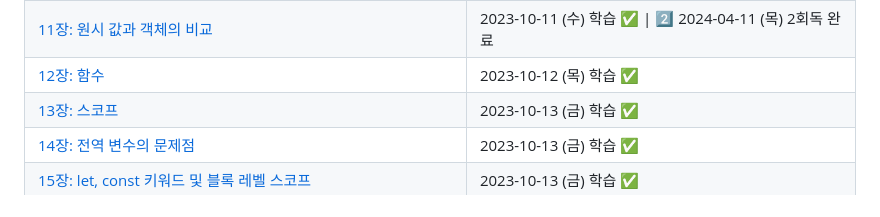
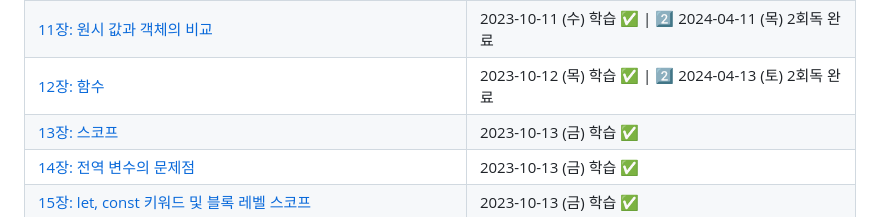
Before and after one commit to suwan98/modern-javascript, a Markdown page: README.md, the part around the change. GitHub-like rendering.

Commit message:
2024-04-13 : 12장 함수

```diff
--- a/README.md
+++ b/README.md
@@ -116,7 +116,7 @@
 | [9장: 형 변환 및 단축 평가](./src/docs/9_type_conversion.md)         | 2023-10-08 (일) 학습 ✅ \| 2️⃣ 2024-04-09 (화) 2회독 완료 |
 | [10장: 객체 리터럴](./src/docs/10_object.md)                         | 2023-10-10 (화) 학습 ✅ \| 2️⃣ 2024-04-10 (수) 2회독 완료 |
 | [11장: 원시 값과 객체의 비교](./src/docs/11_primitiveValueObject.md) | 2023-10-11 (수) 학습 ✅ \| 2️⃣ 2024-04-11 (목) 2회독 완료 |
-| [12장: 함수](./src/docs/12_function.md)                              | 2023-10-12 (목) 학습 ✅                                  |
+| [12장: 함수](./src/docs/12_function.md)                              | 2023-10-12 (목) 학습 ✅ \| 2️⃣ 2024-04-13 (토) 2회독 완료 |
 | [13장: 스코프](./src/docs/13_scope.md)                               | 2023-10-13 (금) 학습 ✅                                  |
 | [14장: 전역 변수의 문제점](./src/docs/14_global_variable_problem.md) | 2023-10-13 (금) 학습 ✅                                  |
 | [15장: let, const 키워드 및 블록 레벨 스코프](./src/15_var.js)       | 2023-10-13 (금) 학습 ✅                                  |
```
